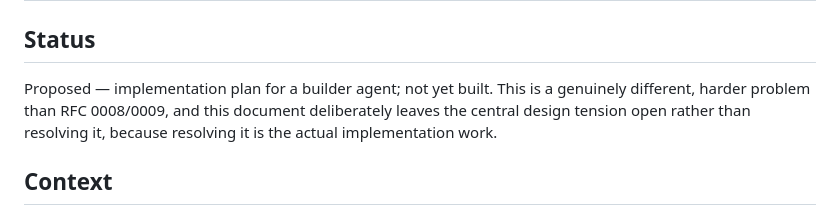
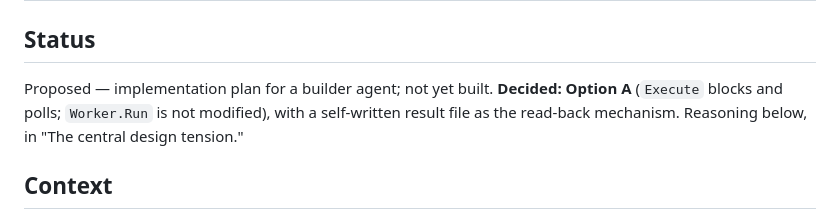
Before and after one commit to DhanushSantosh/AgentComms, a Markdown page: docs/rfcs/0010-interactive-injection-adapter.md, the part around one of its changes. Drawn GitHub-style.

```diff
--- a/docs/rfcs/0010-interactive-injection-adapter.md
+++ b/docs/rfcs/0010-interactive-injection-adapter.md
@@ -2,10 +2,10 @@
 
 ## Status
 
-Proposed — implementation plan for a builder agent; not yet built. This is
-a genuinely different, harder problem than RFC 0008/0009, and this
-document deliberately leaves the central design tension open rather than
-resolving it, because resolving it is the actual implementation work.
+Proposed — implementation plan for a builder agent; not yet built.
+**Decided: Option A** (`Execute` blocks and polls; `Worker.Run` is not
+modified), with a self-written result file as the read-back mechanism.
+Reasoning below, in "The central design tension."
 
 ## Context
 
```
Also changed, not shown: other parts of docs/rfcs/0010-interactive-injection-adapter.md (+49 -37 lines).
